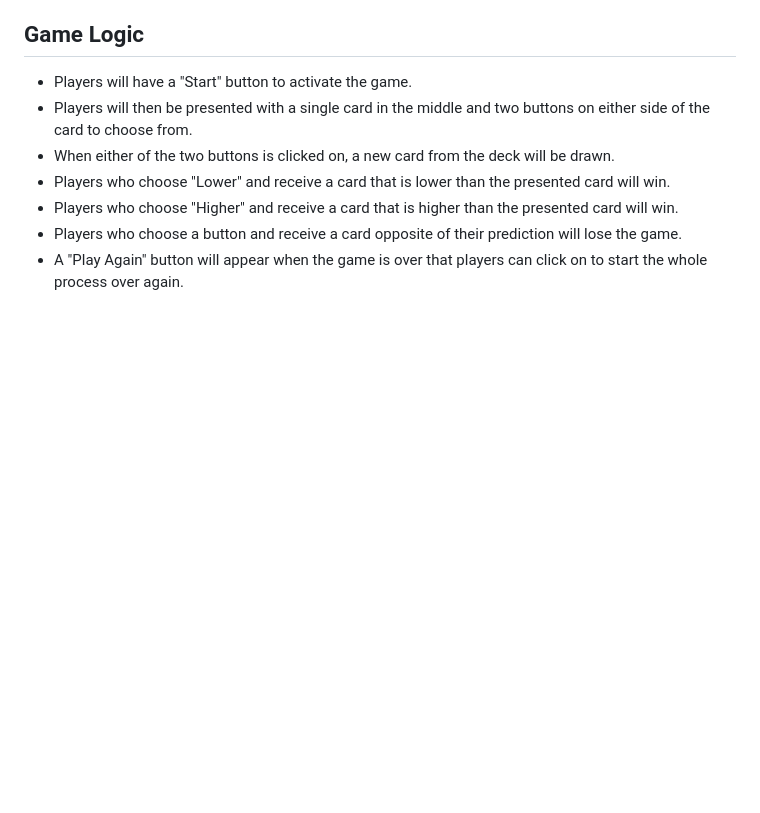
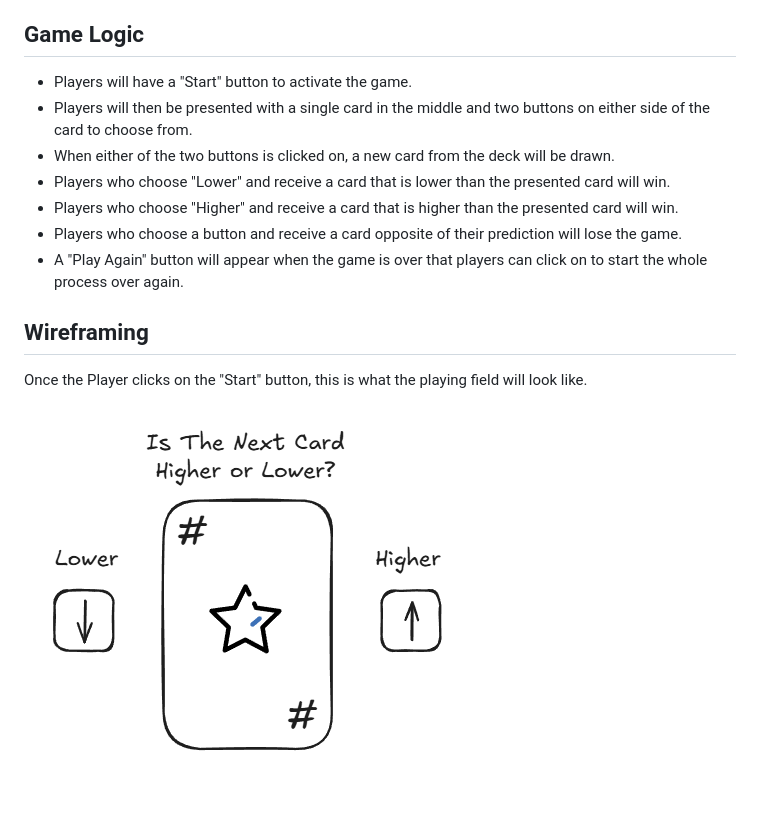
Before and after one commit to JustJeo/higher_or_lower_game, a Markdown page: README.md, the part around the change. GitHub-like rendering; pictures changed too: assets/images/higher_lower_wireframe.png (added); blank space fills up the shorter version.

Commit message:
Adds img for README file. Adds content to Wireframing section of README.

```diff
--- a/README.md
+++ b/README.md
@@ -15,3 +15,8 @@ If the player is correct in their guess, they win the game. If the player is inc
 - Players who choose "Higher" and receive a card that is higher than the presented card will win.
 - Players who choose a button and receive a card opposite of their prediction will lose the game.
 - A "Play Again" button will appear when the game is over that players can click on to start the whole process over again.
+
+## Wireframing
+Once the Player clicks on the "Start" button, this is what the playing field will look like.
+
+![Wireframe](assets/images/higher_lower_wireframe.png)
```
